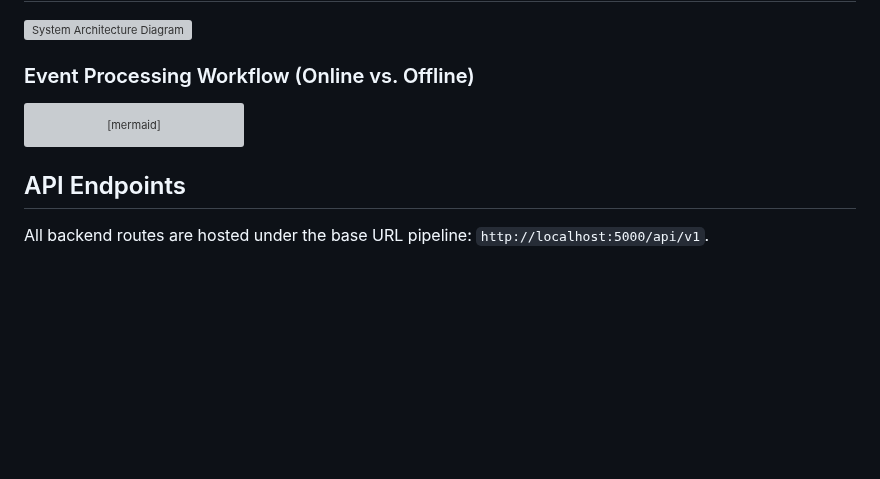
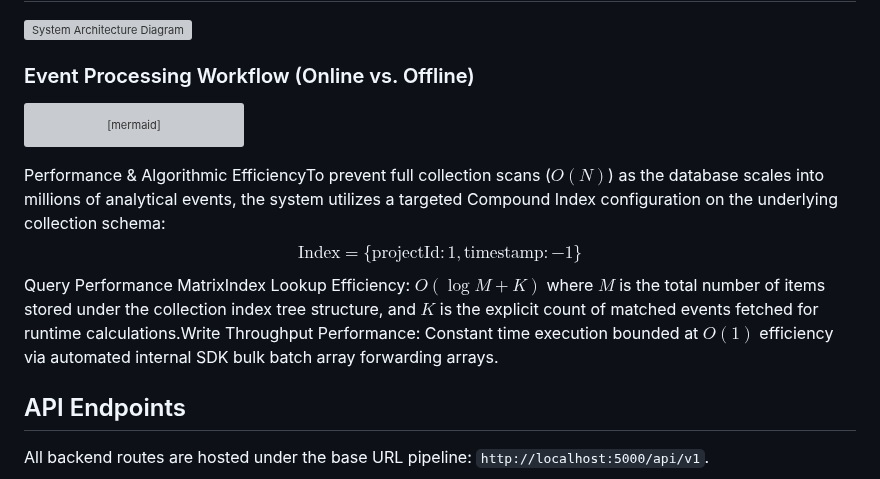
Before and after one commit to IK479/Seminar-Mobile, a Markdown page: README.md, the part around the change. GitHub-like rendering; blank space fills up the shorter version; grey boxes are pictures that could not be loaded.

Commit message:
Enhance README with performance metrics
Added performance and algorithmic efficiency details to the README.

````diff
--- a/README.md
+++ b/README.md
@@ -122,6 +122,8 @@ sequenceDiagram
     end
 ```
 
+Performance & Algorithmic EfficiencyTo prevent full collection scans ($O(N)$) as the database scales into millions of analytical events, the system utilizes a targeted Compound Index configuration on the underlying collection schema:$$\text{Index} = \{ \text{projectId}: 1, \text{timestamp}: -1 \}$$Query Performance MatrixIndex Lookup Efficiency: $O(\log M + K)$ where $M$ is the total number of items stored under the collection index tree structure, and $K$ is the explicit count of matched events fetched for runtime calculations.Write Throughput Performance: Constant time execution bounded at $O(1)$ efficiency via automated internal SDK bulk batch array forwarding arrays.
+
 ## API Endpoints
 
 All backend routes are hosted under the base URL pipeline: `http://localhost:5000/api/v1`.
````
